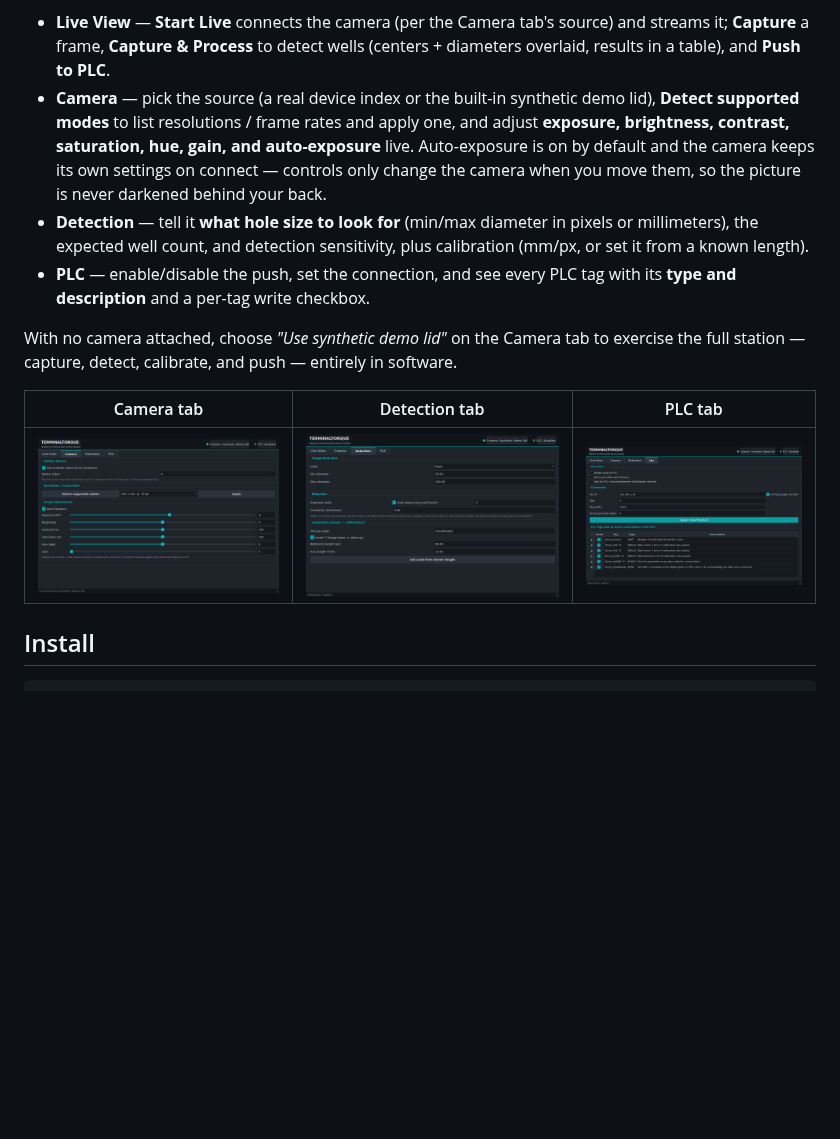
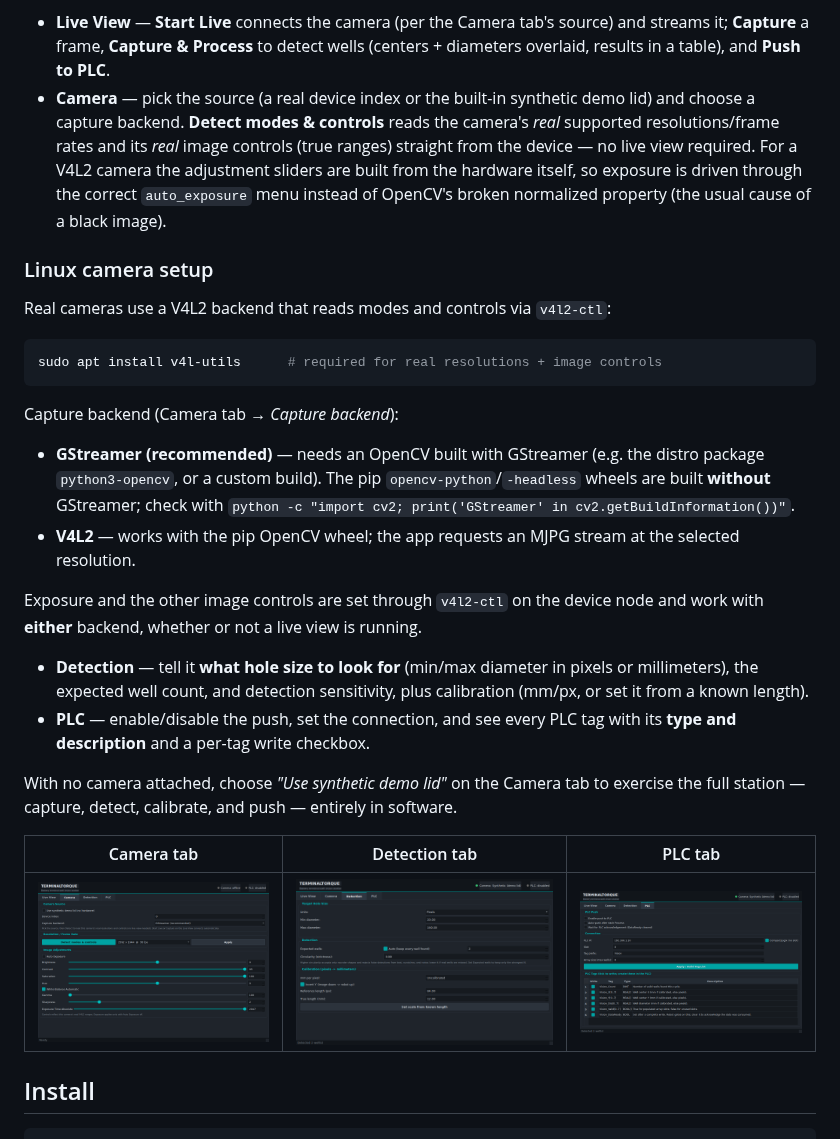
Before and after one commit to heathmanc/terminaltorque, a Markdown page: README.md, the part around the change. Rendered like a GitHub page; pictures changed too: docs/hmi_camera.png; blank space fills up the shorter version.

````diff
--- a/README.md
+++ b/README.md
@@ -44,11 +44,32 @@ Four tabs:
   source) and streams it; **Capture** a frame, **Capture & Process** to detect
   wells (centers + diameters overlaid, results in a table), and **Push to PLC**.
 - **Camera** — pick the source (a real device index or the built-in synthetic
-  demo lid), **Detect supported modes** to list resolutions / frame rates and
-  apply one, and adjust **exposure, brightness, contrast, saturation, hue, gain,
-  and auto-exposure** live. Auto-exposure is on by default and the camera keeps
-  its own settings on connect — controls only change the camera when you move
-  them, so the picture is never darkened behind your back.
+  demo lid) and choose a capture backend. **Detect modes & controls** reads the
+  camera's *real* supported resolutions/frame rates and its *real* image
+  controls (true ranges) straight from the device — no live view required. For
+  a V4L2 camera the adjustment sliders are built from the hardware itself, so
+  exposure is driven through the correct `auto_exposure` menu instead of
+  OpenCV's broken normalized property (the usual cause of a black image).
+
+### Linux camera setup
+
+Real cameras use a V4L2 backend that reads modes and controls via `v4l2-ctl`:
+
+```bash
+sudo apt install v4l-utils      # required for real resolutions + image controls
+```
+
+Capture backend (Camera tab → *Capture backend*):
+
+- **GStreamer (recommended)** — needs an OpenCV built with GStreamer (e.g. the
+  distro package `python3-opencv`, or a custom build). The pip
+  `opencv-python`/`-headless` wheels are built **without** GStreamer; check with
+  `python -c "import cv2; print('GStreamer' in cv2.getBuildInformation())"`.
+- **V4L2** — works with the pip OpenCV wheel; the app requests an MJPG stream at
+  the selected resolution.
+
+Exposure and the other image controls are set through `v4l2-ctl` on the device
+node and work with **either** backend, whether or not a live view is running.
 - **Detection** — tell it **what hole size to look for** (min/max diameter in
   pixels or millimeters), the expected well count, and detection sensitivity,
   plus calibration (mm/px, or set it from a known length).
````
Also changed, not shown: 6 other files.
